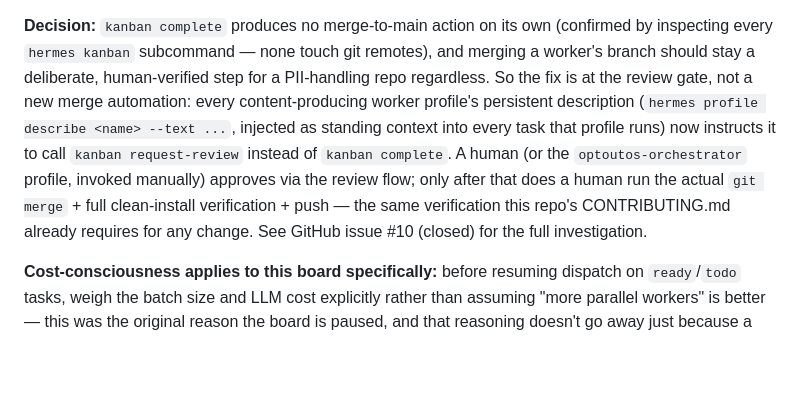
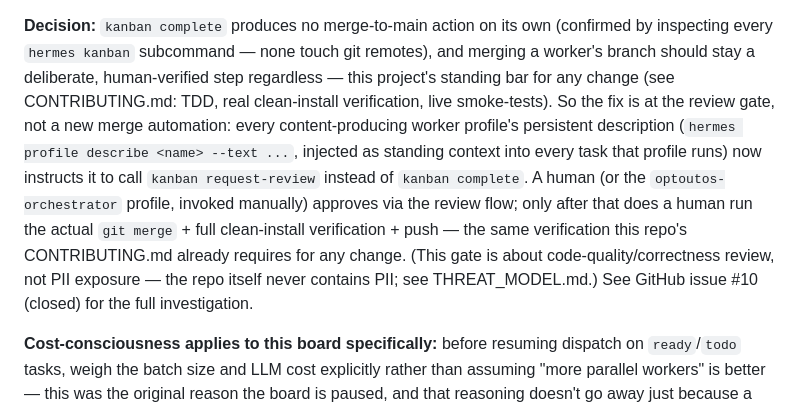
Before and after one commit to OptOutOS/optoutos, a Markdown page: docs/DESIGN.md, the part around the change. Drawn GitHub-style; blank space fills up the shorter version.

Commit message:
Fix DESIGN.md: correct 'PII-handling repo' claim (repo never contains PII)
The review-gate decision doc (#9) and my GitHub issue #10 comment both
incorrectly framed the merge-review requirement as being about PII
exposure in this repo. Corrected per user: the repo/codebase itself never
contains PII by design (local-first architecture — PII lives only in a
user's own encrypted store/password manager at runtime). The review gate
is ordinary code-quality/correctness review, not a PII-safety control.

```diff
--- a/docs/DESIGN.md
+++ b/docs/DESIGN.md
@@ -147,16 +147,20 @@ result, only found by manually noticing a stray `.worktrees/` directory.
 **Decision:** `kanban complete` produces no merge-to-main action on its own
 (confirmed by inspecting every `hermes kanban` subcommand — none touch git
 remotes), and merging a worker's branch should stay a deliberate,
-human-verified step for a PII-handling repo regardless. So the fix is at
-the review gate, not a new merge automation: every content-producing worker
+human-verified step regardless — this project's standing bar for any
+change (see CONTRIBUTING.md: TDD, real clean-install verification, live
+smoke-tests). So the fix is at the review gate, not a new merge
+automation: every content-producing worker
 profile's persistent description (`hermes profile describe <name> --text
 ...`, injected as standing context into every task that profile runs) now
 instructs it to call `kanban request-review` instead of `kanban complete`.
 A human (or the `optoutos-orchestrator` profile, invoked manually) approves
 via the review flow; only after that does a human run the actual `git
 merge` + full clean-install verification + push — the same verification
-this repo's CONTRIBUTING.md already requires for any change. See GitHub
-issue #10 (closed) for the full investigation.
+this repo's CONTRIBUTING.md already requires for any change. (This gate is
+about code-quality/correctness review, not PII exposure — the repo itself
+never contains PII; see THREAT_MODEL.md.) See GitHub issue #10 (closed)
+for the full investigation.
 
 **Cost-consciousness applies to this board specifically:** before resuming
 dispatch on `ready`/`todo` tasks, weigh the batch size and LLM cost
```
